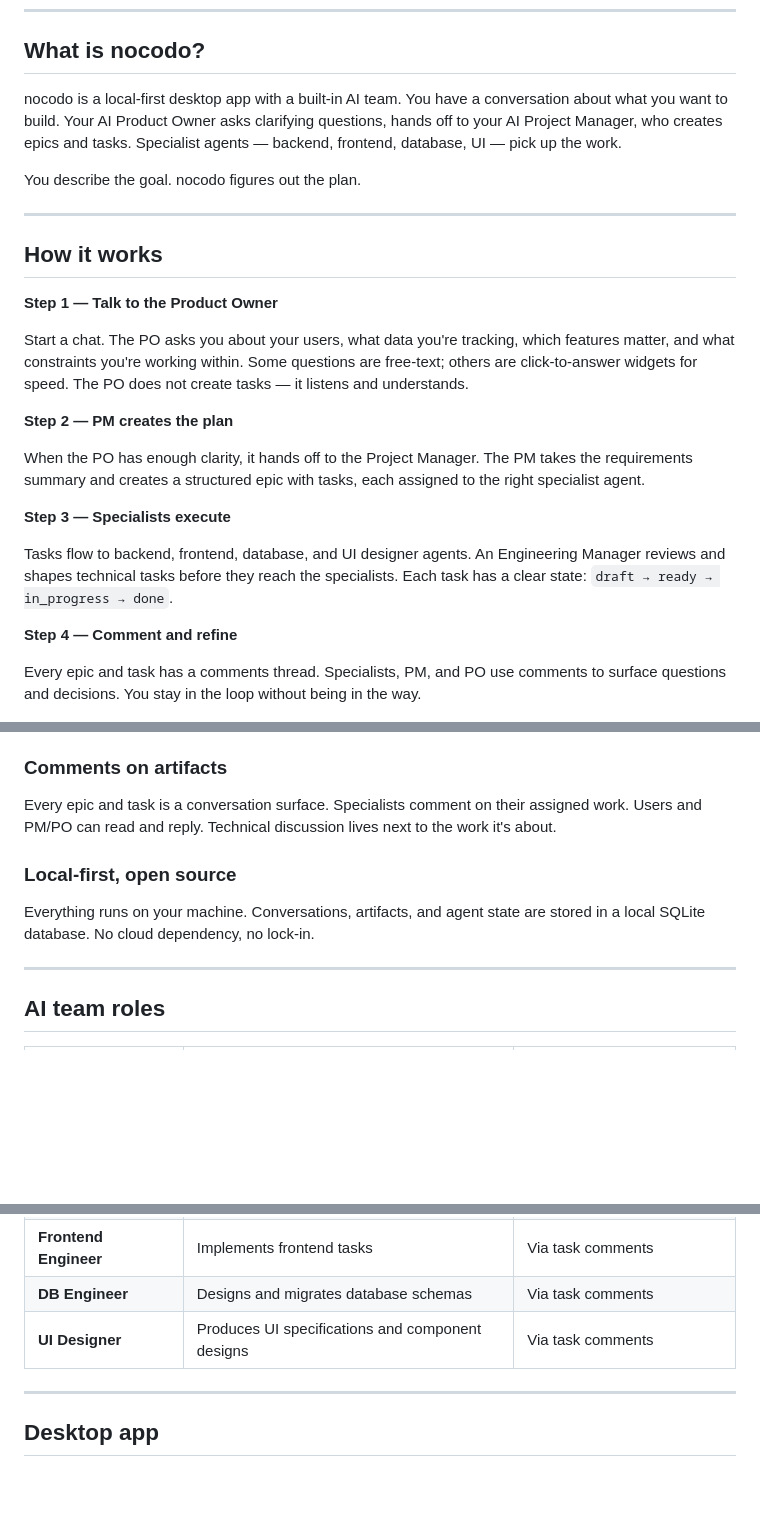
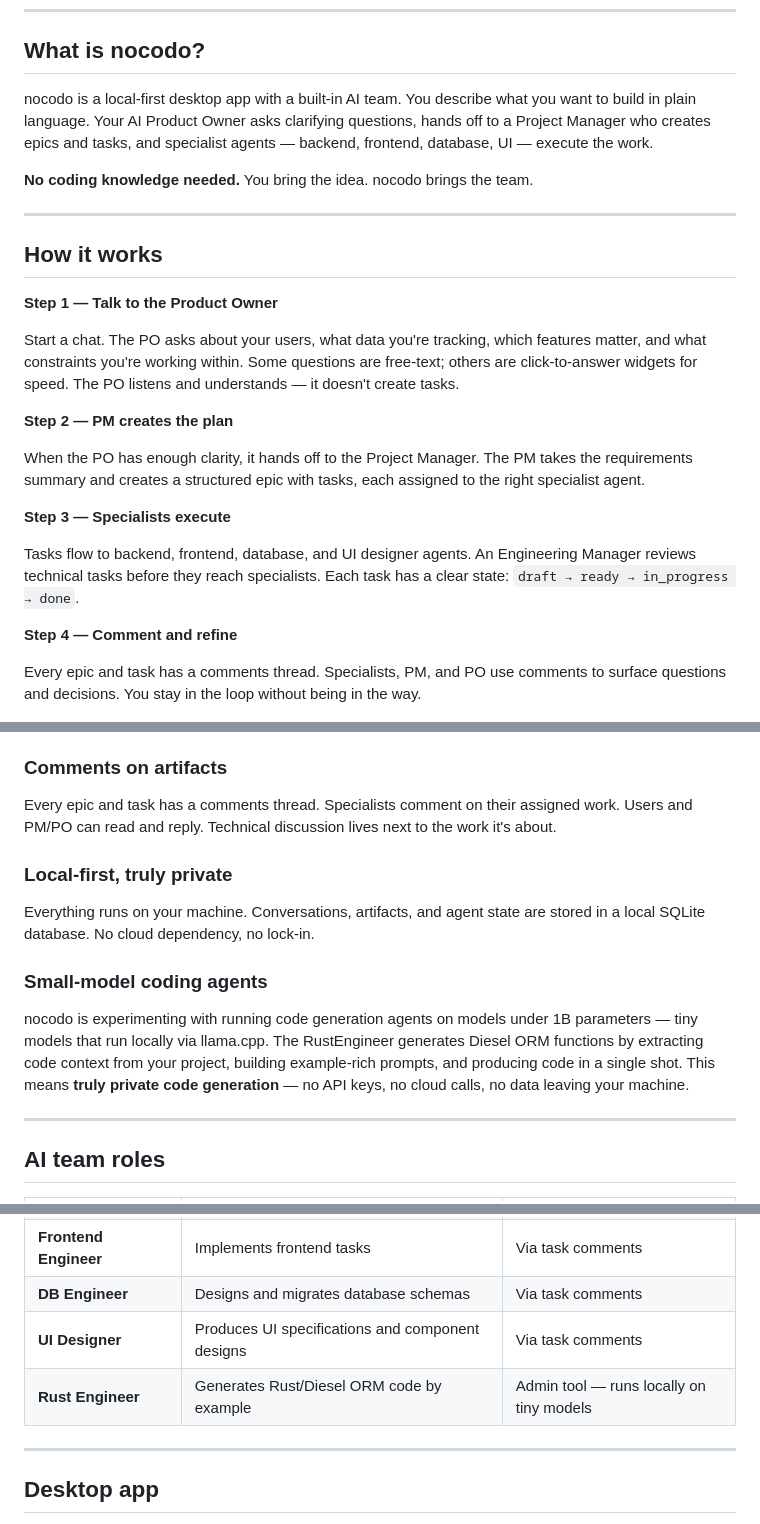
Before and after one commit to brainless/nocodo, a Markdown page: README.md, 3 parts joined by grey strips. Rendered like a GitHub page; blank space fills up the shorter version.

Commit message:
docs: rewrite README with small-model coding agent progress and user-focused tone

```diff
--- a/README.md
+++ b/README.md
@@ -8,9 +8,9 @@
 
 ## What is nocodo?
 
-nocodo is a local-first desktop app with a built-in AI team. You have a conversation about what you want to build. Your AI Product Owner asks clarifying questions, hands off to your AI Project Manager, who creates epics and tasks. Specialist agents — backend, frontend, database, UI — pick up the work.
+nocodo is a local-first desktop app with a built-in AI team. You describe what you want to build in plain language. Your AI Product Owner asks clarifying questions, hands off to a Project Manager who creates epics and tasks, and specialist agents — backend, frontend, database, UI — execute the work.
 
-You describe the goal. nocodo figures out the plan.
+**No coding knowledge needed.** You bring the idea. nocodo brings the team.
 
 ---
 
@@ -18,7 +18,7 @@ You describe the goal. nocodo figures out the plan.
 
 **Step 1 — Talk to the Product Owner**
 
-Start a chat. The PO asks you about your users, what data you're tracking, which features matter, and what constraints you're working within. Some questions are free-text; others are click-to-answer widgets for speed. The PO does not create tasks — it listens and understands.
+Start a chat. The PO asks about your users, what data you're tracking, which features matter, and what constraints you're working within. Some questions are free-text; others are click-to-answer widgets for speed. The PO listens and understands — it doesn't create tasks.
 
 **Step 2 — PM creates the plan**
 
@@ -26,7 +26,7 @@ When the PO has enough clarity, it hands off to the Project Manager. The PM take
 
 **Step 3 — Specialists execute**
 
-Tasks flow to backend, frontend, database, and UI designer agents. An Engineering Manager reviews and shapes technical tasks before they reach the specialists. Each task has a clear state: `draft → ready → in_progress → done`.
+Tasks flow to backend, frontend, database, and UI designer agents. An Engineering Manager reviews technical tasks before they reach specialists. Each task has a clear state: `draft → ready → in_progress → done`.
 
 **Step 4 — Comment and refine**
 
@@ -49,10 +49,13 @@ Tasks move through a defined lifecycle: `draft → needs_technical_shaping → r
 nocodo maintains two persistent records as your project grows: **project notes** (business context, decisions, open questions) written by the PO, and **stack notes** (technical decisions, architecture) maintained by the EM. Future agents read these to stay in context.
 
 ### Comments on artifacts
-Every epic and task is a conversation surface. Specialists comment on their assigned work. Users and PM/PO can read and reply. Technical discussion lives next to the work it's about.
+Every epic and task has a comments thread. Specialists comment on their assigned work. Users and PM/PO can read and reply. Technical discussion lives next to the work it's about.
 
-### Local-first, open source
+### Local-first, truly private
 Everything runs on your machine. Conversations, artifacts, and agent state are stored in a local SQLite database. No cloud dependency, no lock-in.
+
+### Small-model coding agents
+nocodo is experimenting with running code generation agents on models under 1B parameters — tiny models that run locally via llama.cpp. The RustEngineer generates Diesel ORM functions by extracting code context from your project, building example-rich prompts, and producing code in a single shot. This means **truly private code generation** — no API keys, no cloud calls, no data leaving your machine.
 
 ---
 
@@ -67,6 +70,7 @@ Everything runs on your machine. Conversations, artifacts, and agent state are s
 | **Frontend Engineer** | Implements frontend tasks | Via task comments |
 | **DB Engineer** | Designs and migrates database schemas | Via task comments |
 | **UI Designer** | Produces UI specifications and component designs | Via task comments |
+| **Rust Engineer** | Generates Rust/Diesel ORM code by example | Admin tool — runs locally on tiny models |
 
 ---
 
```
Also changed, not shown: other parts of README.md (+3 -1 lines).
